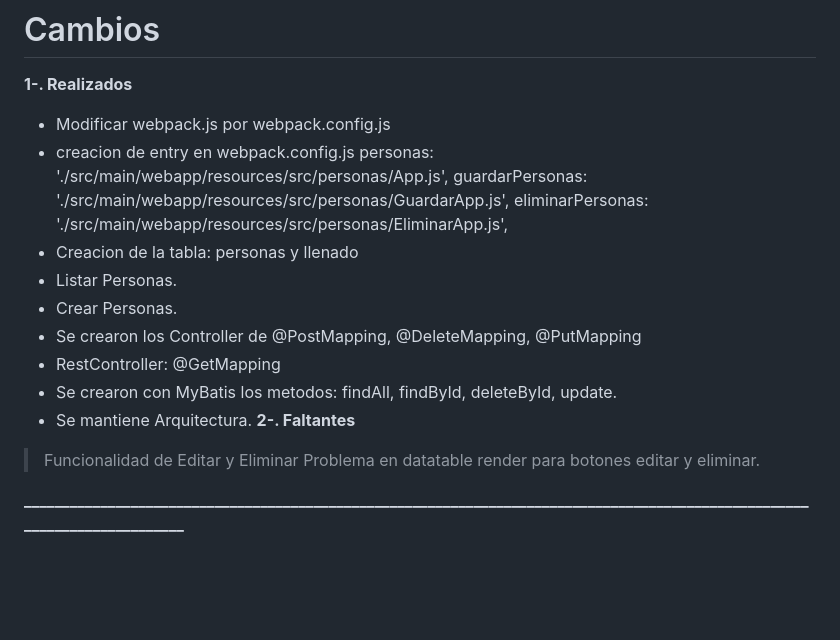
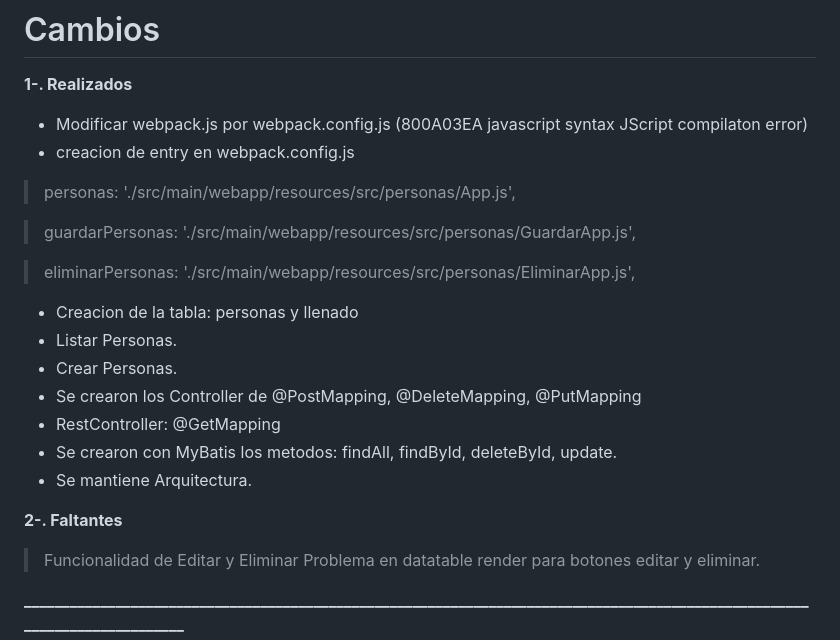
Before and after one commit to adgarciac/poc, a Markdown page: README.md, the part around the change. Drawn GitHub-style; blank space fills up the shorter version.

```diff
--- a/README.md
+++ b/README.md
@@ -1,10 +1,13 @@
 # Cambios
 <b> 1-. Realizados </b>
- - Modificar webpack.js por webpack.config.js
+ - Modificar webpack.js por webpack.config.js  (800A03EA javascript syntax JScript compilaton error)
  - creacion de entry en webpack.config.js
-     		personas: './src/main/webapp/resources/src/personas/App.js',
-		     guardarPersonas: './src/main/webapp/resources/src/personas/GuardarApp.js',
-		     eliminarPersonas: './src/main/webapp/resources/src/personas/EliminarApp.js',
+ > personas: './src/main/webapp/resources/src/personas/App.js',
+
+ > guardarPersonas: './src/main/webapp/resources/src/personas/GuardarApp.js',
+
+ > eliminarPersonas: './src/main/webapp/resources/src/personas/EliminarApp.js',
+
  - Creacion de la tabla: personas y llenado
  - Listar Personas.
  - Crear Personas.
@@ -12,6 +15,7 @@
  - RestController: @GetMapping
  - Se crearon con MyBatis los metodos: findAll, findById, deleteById, update.
  - Se mantiene Arquitectura.
+
 <b> 2-. Faltantes </b>
  > Funcionalidad de Editar y Eliminar
  > Problema en datatable render para botones editar y eliminar.
```
